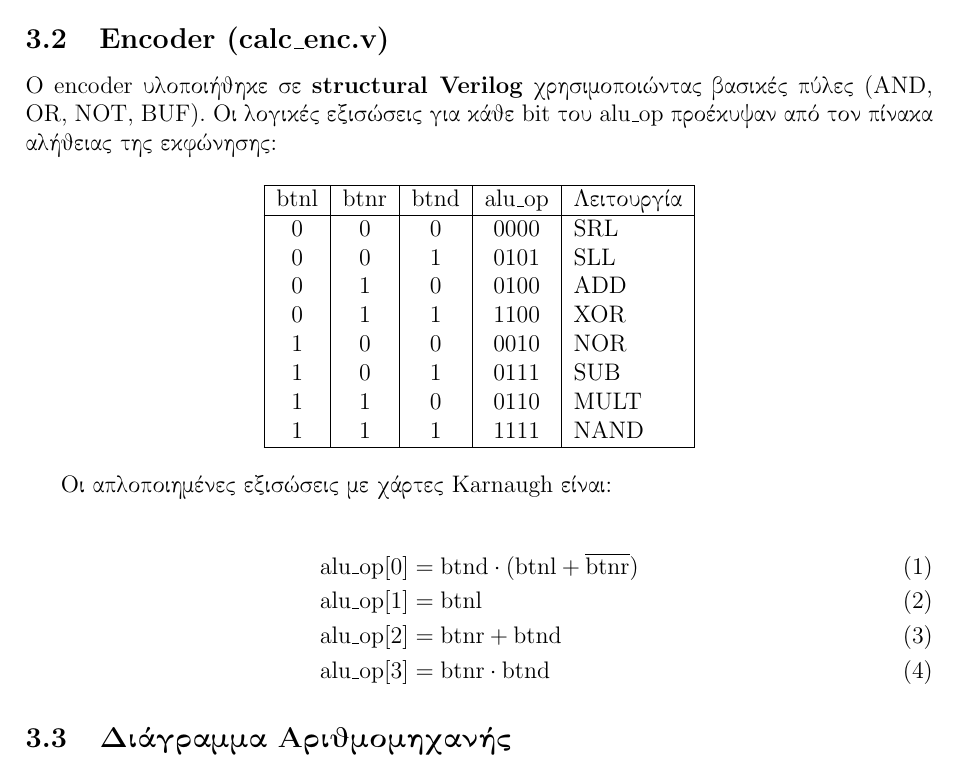
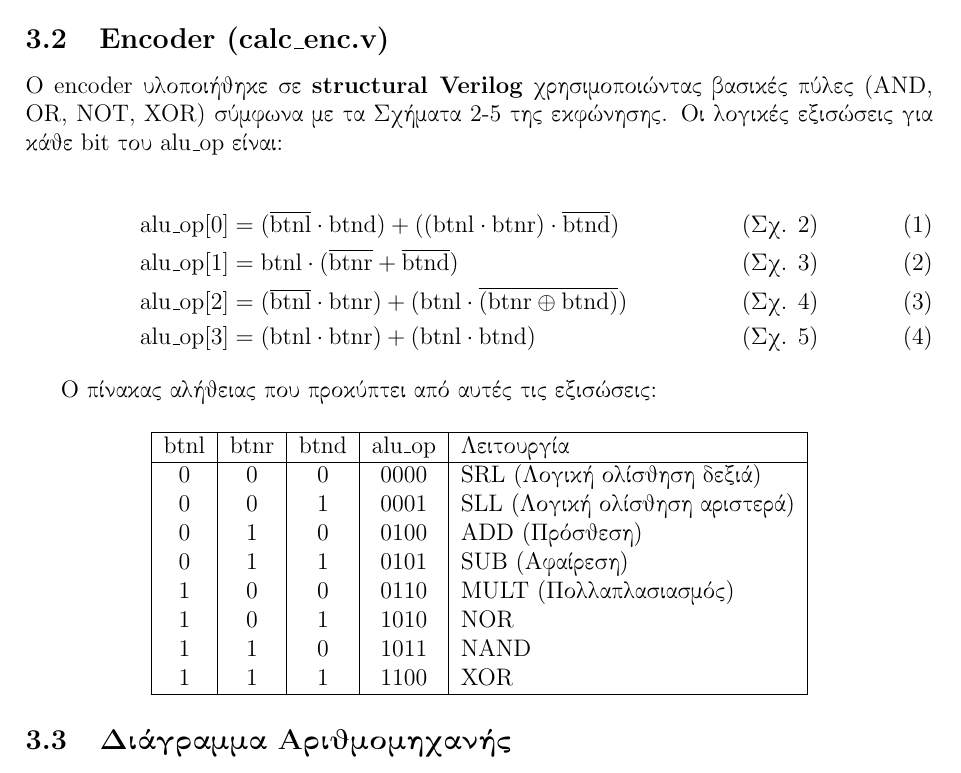
Before and after one commit to vgzoidis/Neural_Network_Accelerator, a LaTeX document (report.tex): part of page 5 of 11, cut so that both start at the same text. Compiled offline with pdfLaTeX.

Commit message:
corrected exercise 2 code

```diff
--- a/report.tex
+++ b/report.tex
@@ -206,33 +206,33 @@ endmodule
 
 \subsection{Encoder (calc\_enc.v)}
 
-Ο encoder υλοποιήθηκε σε \textbf{structural Verilog} χρησιμοποιώντας βασικές πύλες (AND, OR, NOT, BUF). Οι λογικές εξισώσεις για κάθε bit του alu\_op προέκυψαν από τον πίνακα αλήθειας της εκφώνησης:
+Ο encoder υλοποιήθηκε σε \textbf{structural Verilog} χρησιμοποιώντας βασικές πύλες (AND, OR, NOT, XOR) σύμφωνα με τα Σχήματα 2-5 της εκφώνησης. Οι λογικές εξισώσεις για κάθε bit του alu\_op είναι:
+
+\begin{align}
+\text{alu\_op}[0] &= (\overline{\text{btnl}} \cdot \text{btnd}) + ((\text{btnl} \cdot \text{btnr}) \cdot \overline{\text{btnd}}) & \text{(Σχ. 2)} \\
+\text{alu\_op}[1] &= \text{btnl} \cdot (\overline{\text{btnr}} + \overline{\text{btnd}}) & \text{(Σχ. 3)} \\
+\text{alu\_op}[2] &= (\overline{\text{btnl}} \cdot \text{btnr}) + (\text{btnl} \cdot \overline{(\text{btnr} \oplus \text{btnd})}) & \text{(Σχ. 4)} \\
+\text{alu\_op}[3] &= (\text{btnl} \cdot \text{btnr}) + (\text{btnl} \cdot \text{btnd}) & \text{(Σχ. 5)}
+\end{align}
+
+Ο πίνακας αλήθειας που προκύπτει από αυτές τις εξισώσεις:
 
 \begin{center}
 \begin{tabular}{|c|c|c|c|l|}
 \hline
 btnl & btnr & btnd & alu\_op & Λειτουργία \\
 \hline
-0 & 0 & 0 & 0000 & SRL \\
-0 & 0 & 1 & 0101 & SLL \\
-0 & 1 & 0 & 0100 & ADD \\
-0 & 1 & 1 & 1100 & XOR \\
-1 & 0 & 0 & 0010 & NOR \\
-1 & 0 & 1 & 0111 & SUB \\
-1 & 1 & 0 & 0110 & MULT \\
-1 & 1 & 1 & 1111 & NAND \\
+0 & 0 & 0 & 0000 & SRL (Λογική ολίσθηση δεξιά) \\
+0 & 0 & 1 & 0001 & SLL (Λογική ολίσθηση αριστερά) \\
+0 & 1 & 0 & 0100 & ADD (Πρόσθεση) \\
+0 & 1 & 1 & 0101 & SUB (Αφαίρεση) \\
+1 & 0 & 0 & 0110 & MULT (Πολλαπλασιασμός) \\
+1 & 0 & 1 & 1010 & NOR \\
+1 & 1 & 0 & 1011 & NAND \\
+1 & 1 & 1 & 1100 & XOR \\
 \hline
 \end{tabular}
 \end{center}
-
-Οι απλοποιημένες εξισώσεις με χάρτες Karnaugh είναι:
-
-\begin{align}
-\text{alu\_op}[0] &= \text{btnd} \cdot (\text{btnl} + \overline{\text{btnr}}) \\
-\text{alu\_op}[1] &= \text{btnl} \\
-\text{alu\_op}[2] &= \text{btnr} + \text{btnd} \\
-\text{alu\_op}[3] &= \text{btnr} \cdot \text{btnd}
-\end{align}
 
 \subsection{Διάγραμμα Αριθμομηχανής}
 
```
Also changed, not shown: 6 other files.
